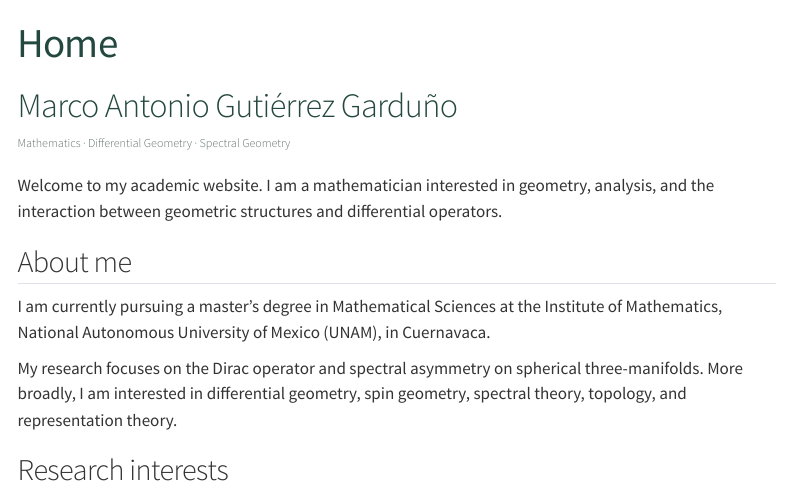
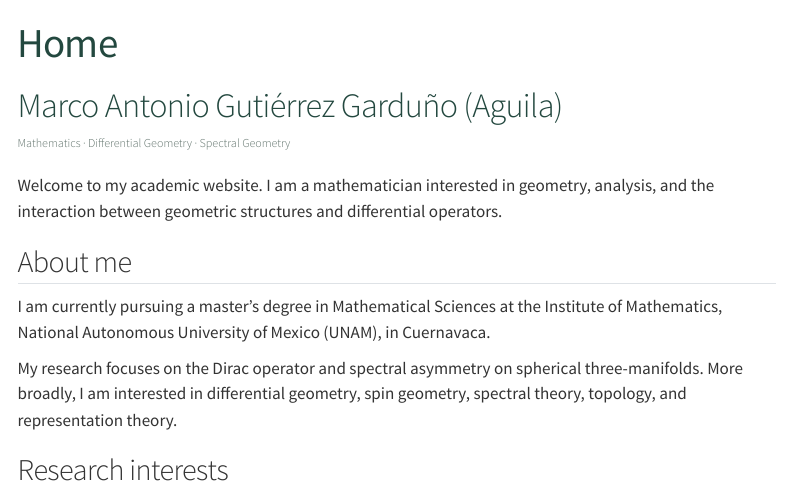
Before and after one commit to Marco-A-Gutierrez-math/Marco-A-Gutierrez-math, a Quarto document (index.qmd): the page in a window 1100 px wide, from its top. Rendered offline with R 4.5, knitr and Pandoc in place of Quarto, with nearby package versions; menus at the side of the page are left out.

Commit message:
Actualizar index.qmd

```diff
--- a/index.qmd
+++ b/index.qmd
@@ -2,7 +2,7 @@
 title: "Home"
 ---
 
-# Marco Antonio Gutiérrez Garduño
+# Marco Antonio Gutiérrez Garduño (Aguila)
 
 ::: {.lead}
 Mathematics · Differential Geometry · Spectral Geometry
```
